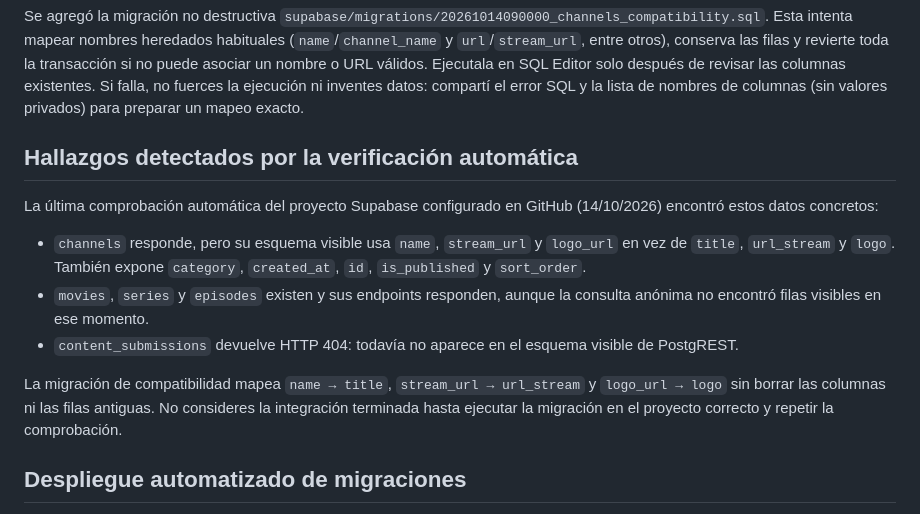
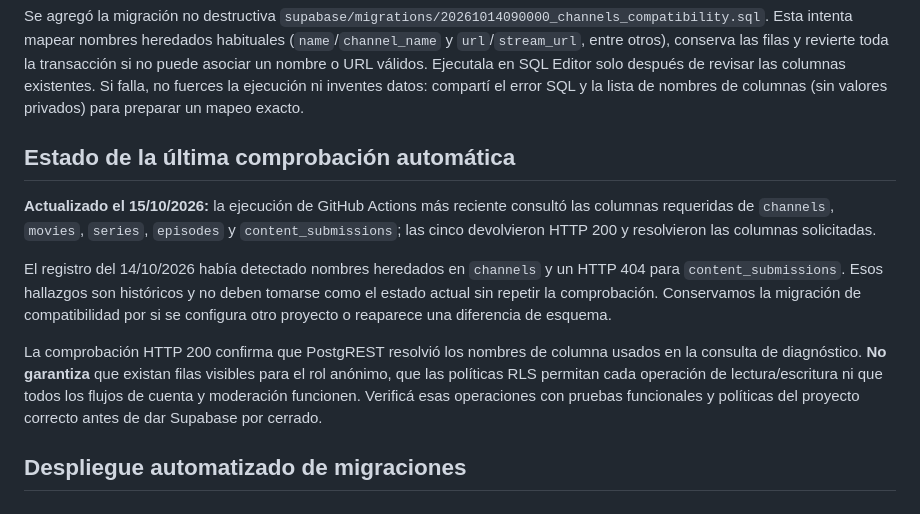
Before and after one commit to matuu250mati/MILTVPLUS, a Markdown page: supabase/SETUP_ES.md, the part around the change. Drawn GitHub-style.

Commit message:
Refresh Supabase setup guide with latest schema check

```diff
--- a/supabase/SETUP_ES.md
+++ b/supabase/SETUP_ES.md
@@ -10,15 +10,13 @@ Si las tablas ya existen y contienen datos, no vuelvas a ejecutar cambios destru
 
 Se agregó la migración no destructiva `supabase/migrations/20261014090000_channels_compatibility.sql`. Esta intenta mapear nombres heredados habituales (`name`/`channel_name` y `url`/`stream_url`, entre otros), conserva las filas y revierte toda la transacción si no puede asociar un nombre o URL válidos. Ejecutala en SQL Editor solo después de revisar las columnas existentes. Si falla, no fuerces la ejecución ni inventes datos: compartí el error SQL y la lista de nombres de columnas (sin valores privados) para preparar un mapeo exacto.
 
-## Hallazgos detectados por la verificación automática
+## Estado de la última comprobación automática
 
-La última comprobación automática del proyecto Supabase configurado en GitHub (14/10/2026) encontró estos datos concretos:
+**Actualizado el 15/10/2026:** la ejecución de GitHub Actions más reciente consultó las columnas requeridas de `channels`, `movies`, `series`, `episodes` y `content_submissions`; las cinco devolvieron HTTP 200 y resolvieron las columnas solicitadas.
 
-- `channels` responde, pero su esquema visible usa `name`, `stream_url` y `logo_url` en vez de `title`, `url_stream` y `logo`. También expone `category`, `created_at`, `id`, `is_published` y `sort_order`.
-- `movies`, `series` y `episodes` existen y sus endpoints responden, aunque la consulta anónima no encontró filas visibles en ese momento.
-- `content_submissions` devuelve HTTP 404: todavía no aparece en el esquema visible de PostgREST.
+El registro del 14/10/2026 había detectado nombres heredados en `channels` y un HTTP 404 para `content_submissions`. Esos hallazgos son históricos y no deben tomarse como el estado actual sin repetir la comprobación. Conservamos la migración de compatibilidad por si se configura otro proyecto o reaparece una diferencia de esquema.
 
-La migración de compatibilidad mapea `name → title`, `stream_url → url_stream` y `logo_url → logo` sin borrar las columnas ni las filas antiguas. No consideres la integración terminada hasta ejecutar la migración en el proyecto correcto y repetir la comprobación.
+La comprobación HTTP 200 confirma que PostgREST resolvió los nombres de columna usados en la consulta de diagnóstico. **No garantiza** que existan filas visibles para el rol anónimo, que las políticas RLS permitan cada operación de lectura/escritura ni que todos los flujos de cuenta y moderación funcionen. Verificá esas operaciones con pruebas funcionales y políticas del proyecto correcto antes de dar Supabase por cerrado.
 
 ## Despliegue automatizado de migraciones
 
```
